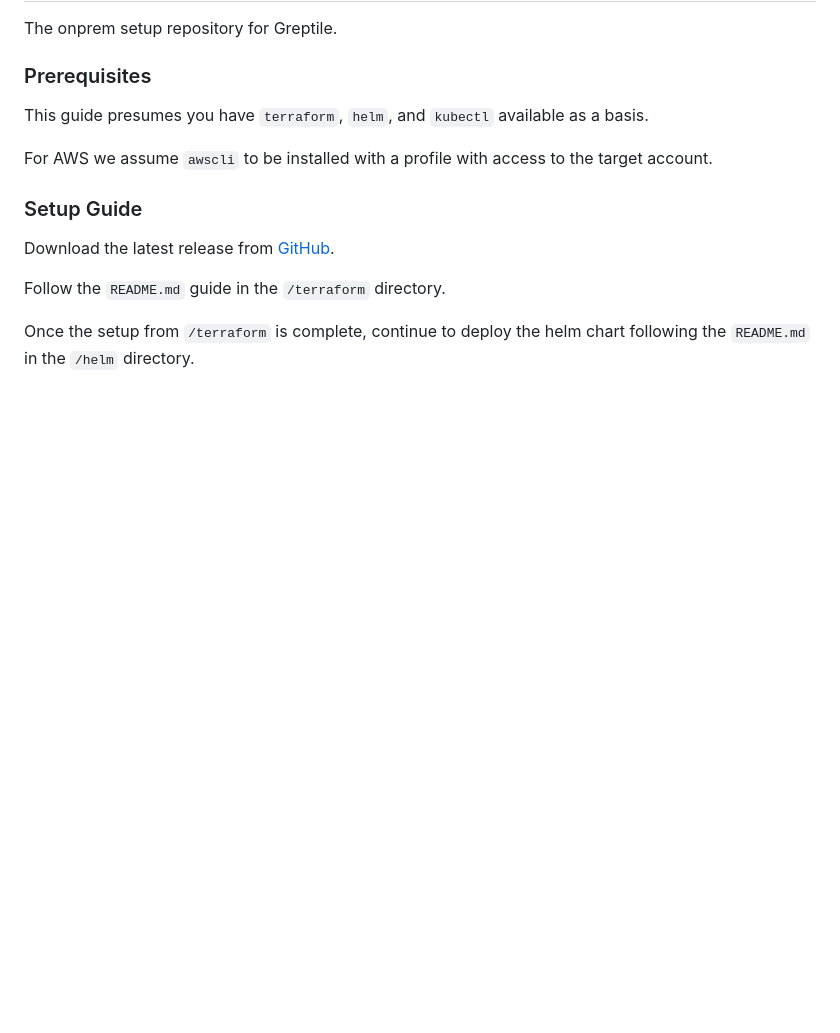
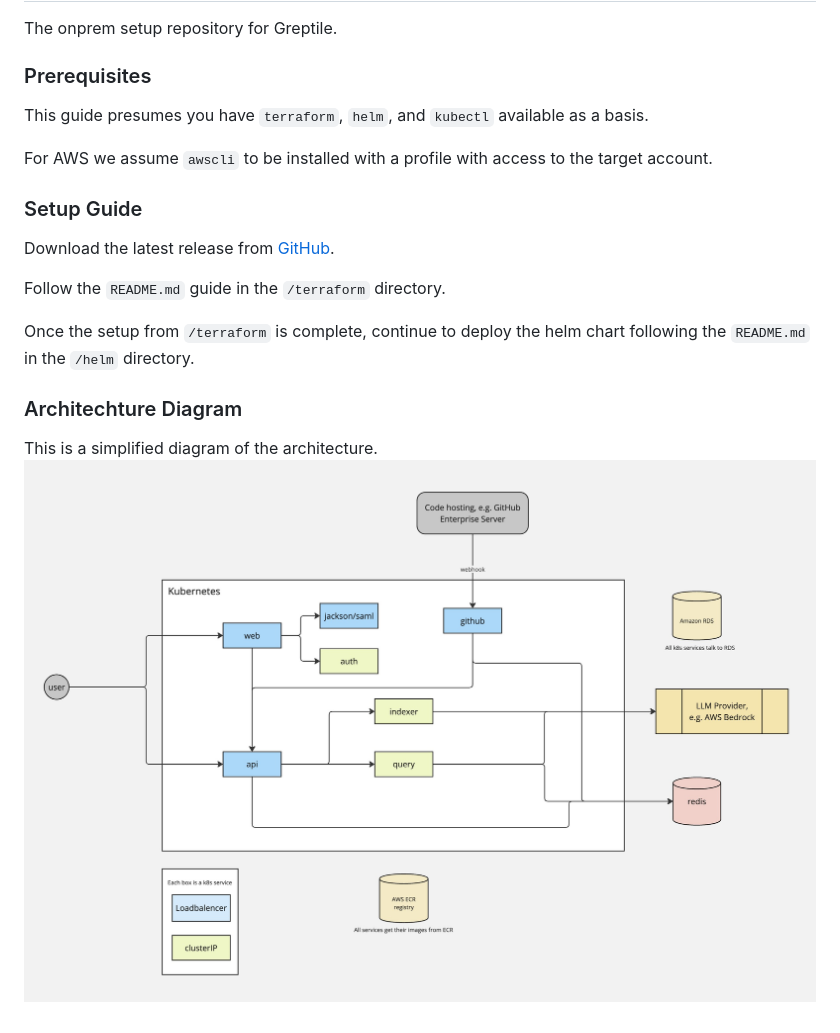
Before and after one commit to greptileai/akupara, a Markdown page: README.md, the part around the change. GitHub-like rendering; pictures changed too: OnPremArchitechture.jpg (added); blank space fills up the shorter version.

Commit message:
Added diagram

```diff
--- a/README.md
+++ b/README.md
@@ -15,3 +15,8 @@ Download the latest release from [GitHub](https://github.com/greptileai/akupara)
 Follow the `README.md` guide in the `/terraform` directory.
 
 Once the setup from `/terraform` is complete, continue to deploy the helm chart following the `README.md` in the `/helm` directory.
+
+
+### Architechture Diagram
+This is a simplified diagram of the architecture.
+![architecture](OnPremArchitechture.jpg)
```
